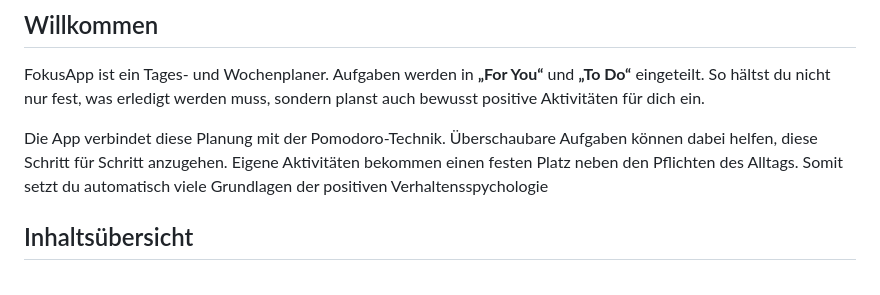
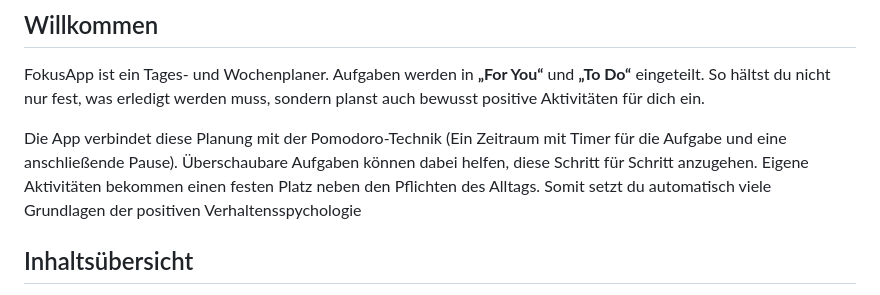
Before and after one commit to PatrickFees/FokusAppRelease, a Markdown page: README.md, the part around the change. Rendered like a GitHub page.

```diff
--- a/README.md
+++ b/README.md
@@ -6,7 +6,7 @@
 
 FokusApp ist ein Tages- und Wochenplaner. Aufgaben werden in **„For You“** und **„To Do“** eingeteilt. So hältst du nicht nur fest, was erledigt werden muss, sondern planst auch bewusst positive Aktivitäten für dich ein.
 
-Die App verbindet diese Planung mit der Pomodoro-Technik. Überschaubare Aufgaben  können dabei helfen, diese Schritt für Schritt anzugehen. Eigene Aktivitäten bekommen einen festen Platz neben den Pflichten des Alltags. Somit setzt du automatisch viele  Grundlagen der positiven Verhaltensspychologie
+Die App verbindet diese Planung mit der Pomodoro-Technik (Ein Zeitraum mit Timer für die Aufgabe und eine anschließende Pause). Überschaubare Aufgaben  können dabei helfen, diese Schritt für Schritt anzugehen. Eigene Aktivitäten bekommen einen festen Platz neben den Pflichten des Alltags. Somit setzt du automatisch viele  Grundlagen der positiven Verhaltensspychologie
 
 ## Inhaltsübersicht
 
```
